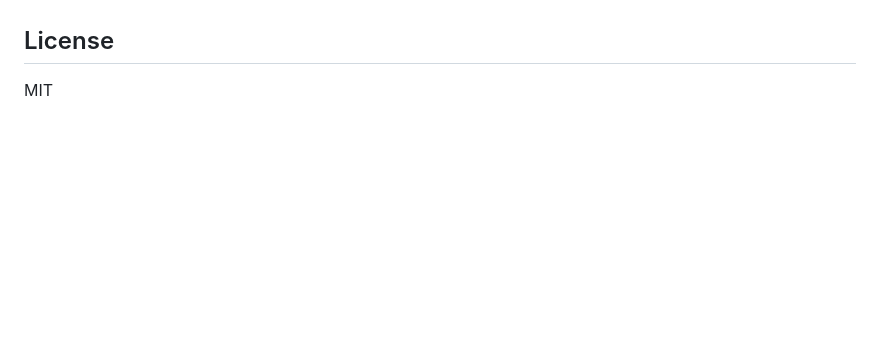
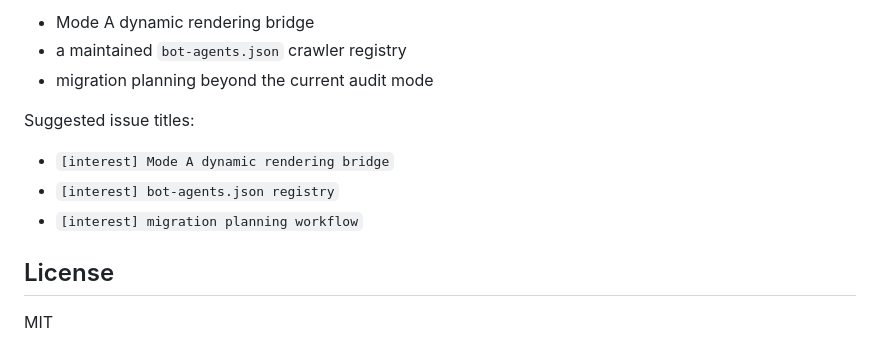
Before and after one commit to sujayshah3011/react-seo-bridge, a Markdown page: README.md, the part around one of its changes. Drawn GitHub-style; blank space fills up the shorter version.

Commit message:
Docs: clarify roadmap and dynamic rendering positioning

```diff
--- a/README.md
+++ b/README.md
@@ -189,3 +250,13 @@ Near-term improvements:
+- Mode A dynamic rendering bridge
+- a maintained `bot-agents.json` crawler registry
+- migration planning beyond the current audit mode
+
+Suggested issue titles:
+
+- `[interest] Mode A dynamic rendering bridge`
+- `[interest] bot-agents.json registry`
+- `[interest] migration planning workflow`
+
 ## License
 
 MIT
```
Also changed, not shown: other parts of README.md (+61 -0 lines).
